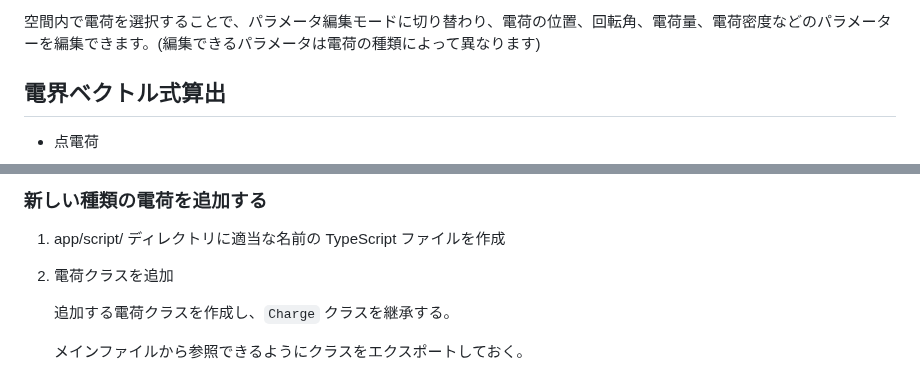
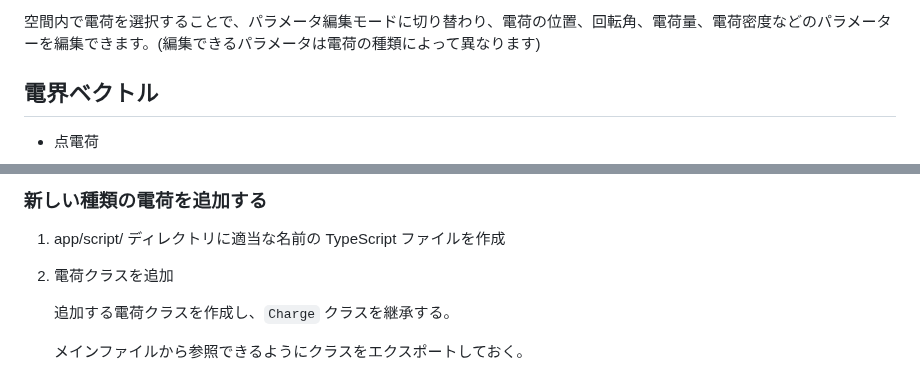
Before and after one commit to CaseyNelson314/EFSim, a Markdown page: README.md, 2 parts joined by grey strips. Rendered like a GitHub page.

```diff
--- a/README.md
+++ b/README.md
@@ -14,7 +14,7 @@ d# EFSim [![GitHub Pages Deploy](https://github.com/CaseyNelson314/EFSim/actions
 
 空間内で電荷を選択することで、パラメータ編集モードに切り替わり、電荷の位置、回転角、電荷量、電荷密度などのパラメーターを編集できます。(編集できるパラメータは電荷の種類によって異なります)
 
-## 電界ベクトル式算出
+## 電界ベクトル
 
 - 点電荷
 
@@ -223,7 +223,7 @@ for (const charge of charges) {
 
 1. app/script/ ディレクトリに適当な名前の TypeScript ファイルを作成
 
-2. 電荷クラスを追加
+1. 電荷クラスを追加
 
    追加する電荷クラスを作成し、`Charge` クラスを継承する。
 
```
